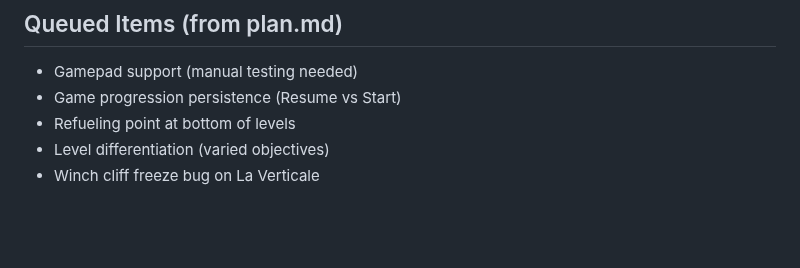
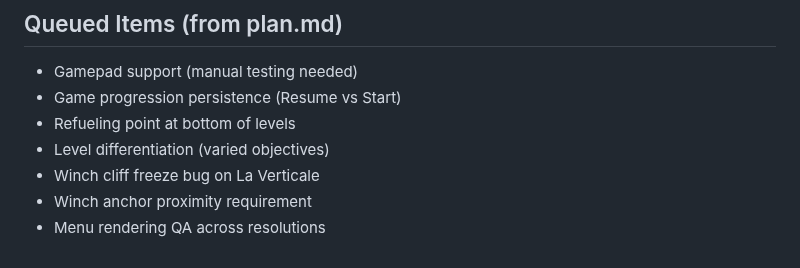
Before and after one commit to antoinecellerier/les-aiguilles-blanches, a Markdown page: .github/copilot-instructions.md, the part around the change. GitHub-like rendering; blank space fills up the shorter version.

```diff
--- a/.github/copilot-instructions.md
+++ b/.github/copilot-instructions.md
@@ -98,3 +98,5 @@ if (activePointers.length === 0) {
 - Refueling point at bottom of levels
 - Level differentiation (varied objectives)
 - Winch cliff freeze bug on La Verticale
+- Winch anchor proximity requirement
+- Menu rendering QA across resolutions
```
Also changed, not shown: docs/GAMEPLAY.md (+2 -0 lines).
